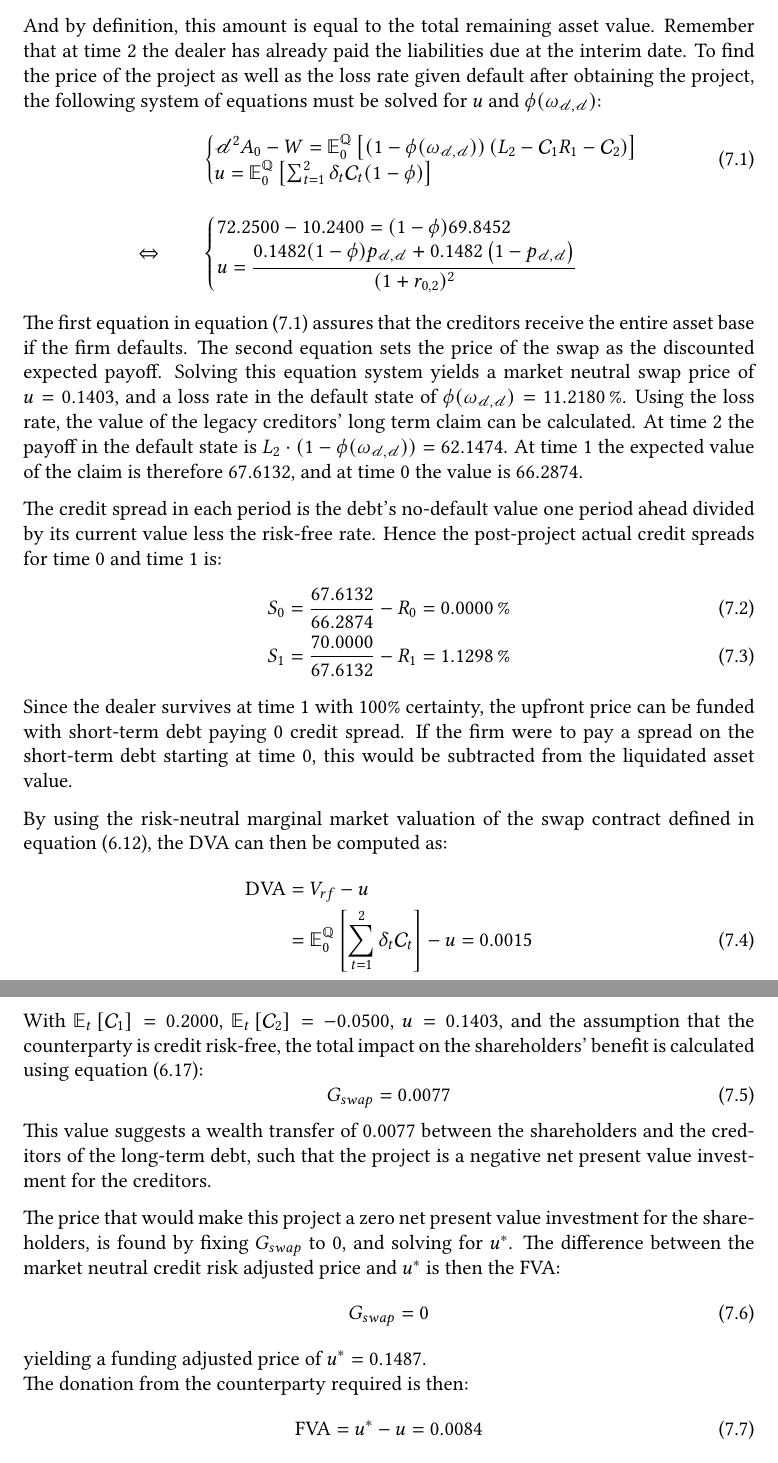
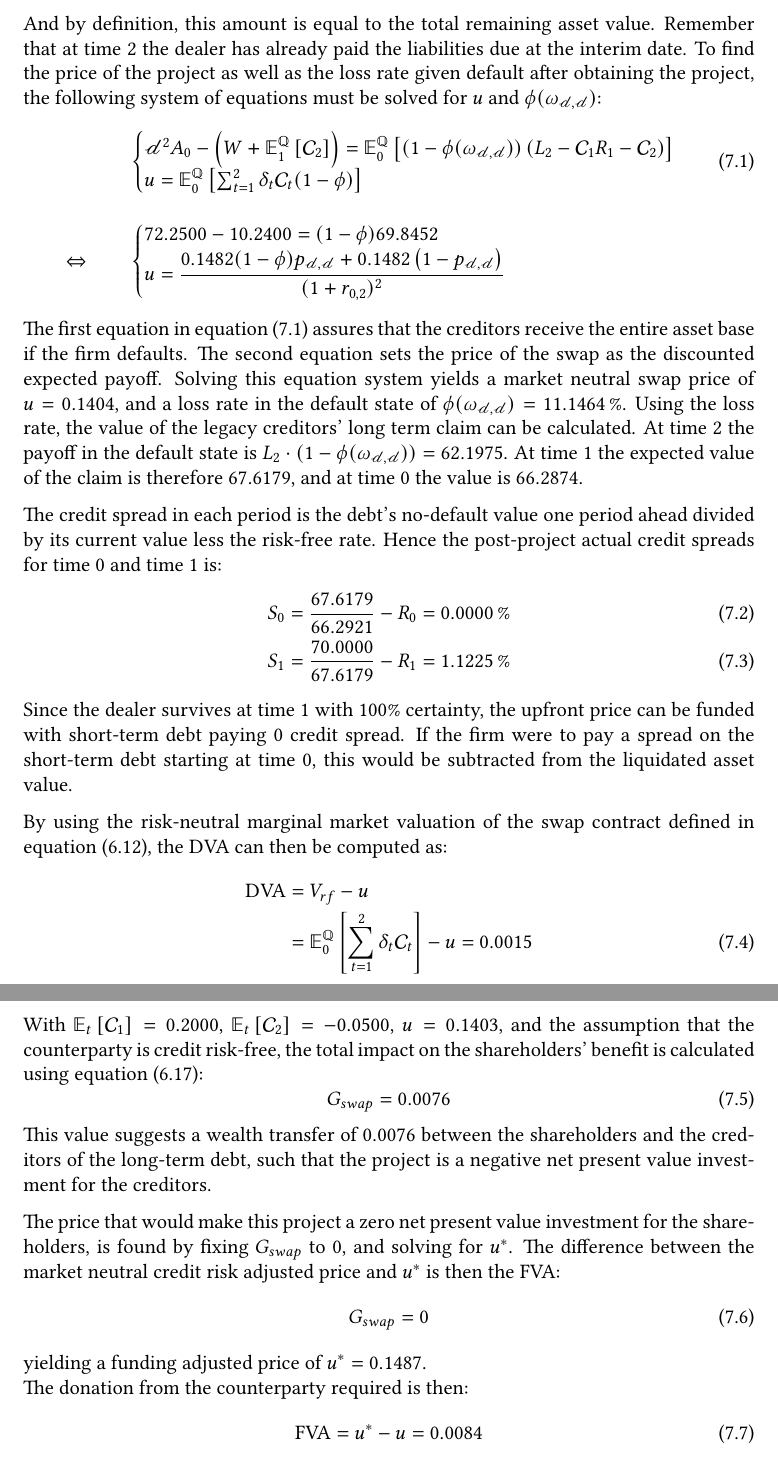
Before and after one commit to sebastianbaltser/master-thesis, a LaTeX thesis (thesis/main.tex, which reads thesis/content/body-matter/swap-contract/swap-examples.tex): two parts of pages 73 and 74 of 77, joined at a grey line, cut so that both start at the same text. Compiled offline with pdfLaTeX.

Commit message:
Fix numbers

```diff
--- a/thesis/content/body-matter/swap-contract/swap-examples.tex
+++ b/thesis/content/body-matter/swap-contract/swap-examples.tex
@@ -244,7 +244,8 @@
             the following system of equations must be solved for $u$ and $\phi(\omega_{\mathscr{d},\mathscr{d}})$:
             \begin{align}
                 &\left\{\begin{array}{@{}l@{}}
-                    \mathscr{d}^{2}A_{0} - W=
+                    \mathscr{d}^{2}A_{0} - \left(W+\mathbb{E}_{1}^{\rnmeasure}\left[\mathcal{C}_2\right]\right)
+                    =
                     \mathbb{E}_{0}^{\rnmeasure}\left[
                         (1-\phi(\omega_{\mathscr{d},\mathscr{d}}))\left(L_{2} -
                         \mathcal{C}_{1}R_{1}
@@ -282,13 +283,13 @@
             \end{align}
             The first equation in \cref{eqn:swap-example-equation-system} assures that the creditors receive the entire asset base if the firm defaults.
             The second equation sets the price of the swap as the discounted expected payoff.
-            Solving this equation system yields a market neutral swap price of $u=\num{0.140347}$,
+            Solving this equation system yields a market neutral swap price of $u=\num{0.14035728027040353}$,
             and a loss rate in the default state of
-            $\phi(\omega_{\mathscr{d},\mathscr{d}})=\pct{0.11218}$.
+            $\phi(\omega_{\mathscr{d},\mathscr{d}})=\pct{0.11146418821616146}$.
             Using the loss rate, the value of the legacy creditors' long term claim can be calculated.
             At time 2 the payoff in the default state is
-            $L_{2}*(1-\phi(\omega_{\mathscr{d},\mathscr{d}})) = \num{62.147436}$.
-            At time 1 the expected value of the claim is therefore \num{67.613161},
+            $L_{2}*(1-\phi(\omega_{\mathscr{d},\mathscr{d}})) = \num{62.19750682}$.
+            At time 1 the expected value of the claim is therefore \num{67.61791744},
             and at time 0 the value is \num{66.287413}.
 
             The credit spread in each period is the debt's no-default value one period ahead
@@ -298,9 +299,9 @@
                 S_{0}
                 &=
                 \frac{
-                    \num{67.613161}
+                    \num{67.61791744}
                 }{
-                    \num{66.287413}
+                    \num{66.29207592}
                 }
                 -
                 R_{0}
@@ -332,7 +333,7 @@
                 \nonumber
                 \\
                 &= \mathbb{E}_{0}^{\rnmeasure}\left[\sum_{t=1}^{2}\delta_t \mathcal{C}_t\right] - u
-                = \num{0.00154881}
+                = \num{0.00153853}
             \end{align}
 
             Turning to the shareholder valuation of the project.
@@ -355,9 +356,9 @@
             and the assumption that the counterparty is credit risk-free,
             the total impact on the shareholders' benefit is calculated using \cref{eqn:shareholders-value-multi-period-swap}:
             \begin{equation}
-                G_{swap} = \num{0.0076609}
+                G_{swap} = \num{0.00763833}
             \end{equation}
-            This value suggests a wealth transfer of $\num{0.0076609}$
+            This value suggests a wealth transfer of $\num{0.00763833}$
             between the shareholders and the creditors of the long-term debt,
             such that the project is a negative net present value investment for the creditors.
 
@@ -368,11 +369,11 @@
             \begin{equation}
                 G_{swap} = 0
             \end{equation}
-            yielding a funding adjusted price of $u^{\ast} = \num{0.148739}$.
+            yielding a funding adjusted price of $u^{\ast} = \num{0.148727}$.
             \\
             The donation from the counterparty required is then:
             \begin{equation}
-                \FVA/ = u^{\ast} - u = \num{0.008392}
+                \FVA/ = u^{\ast} - u = \num{0.00836967}
             \end{equation}
 
             The project's positive impact on the shareholders' wealth is an of expression of the limited funding costs
```
Also changed, not shown: thesis/content/body-matter/swap-contract/swap-examples.tex (4 more changed lines).
